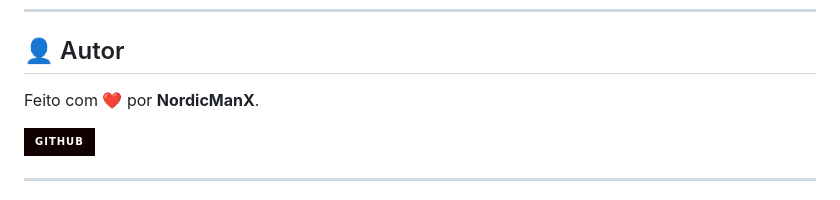
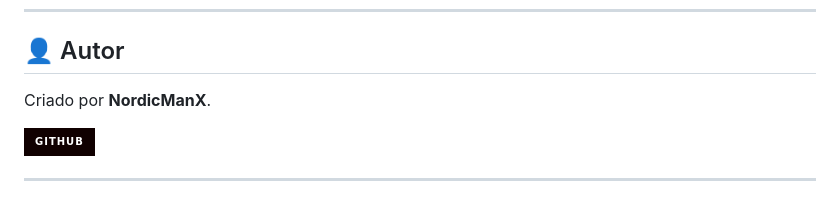
Before and after one commit to NordicManX/encurtador_url, a Markdown page: README.md, the part around the change. Drawn GitHub-style; badges without logos.

```diff
--- a/README.md
+++ b/README.md
@@ -79,7 +79,7 @@ Para executar este projeto em sua máquina local, siga os passos abaixo.
 
 ## 👤 Autor
 
-Feito com ❤️ por **NordicManX**.
+Criado por **NordicManX**.
 
 [![GitHub](https://img.shields.io/badge/GitHub-100000?style=for-the-badge&logo=github&logoColor=white)](https://github.com/NordicManX)
 
```
